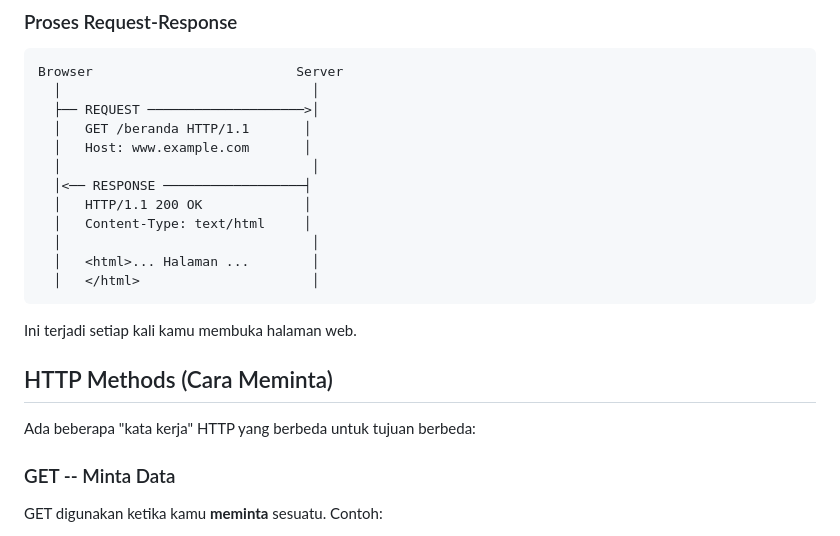
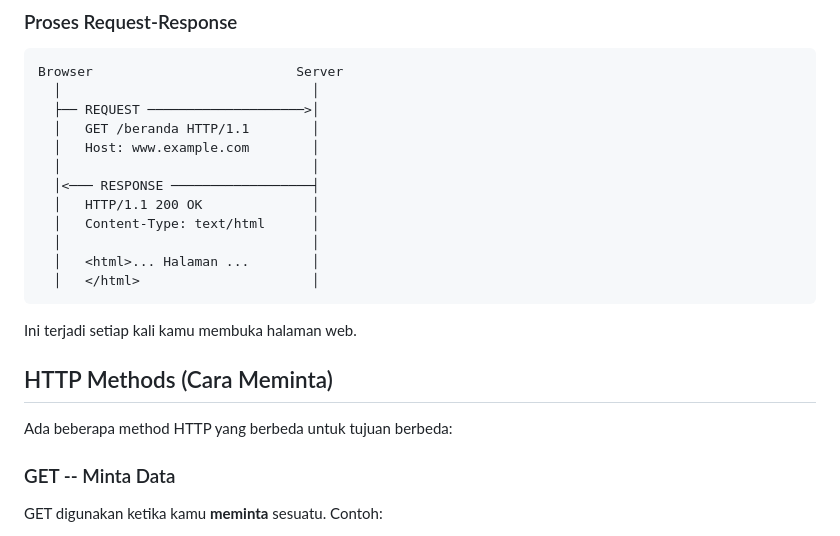
Before and after one commit to nek0byte/belajar_flask, a Markdown page: materi/01-cara-kerja-web.md, the part around the change. GitHub-like rendering.

```diff
--- a/materi/01-cara-kerja-web.md
+++ b/materi/01-cara-kerja-web.md
@@ -70,12 +70,12 @@ Kedua duanya menggunakan aturan HTTP agar saling paham.
 Browser                          Server
   │                                │
   ├── REQUEST ────────────────────>│
-  │   GET /beranda HTTP/1.1       │
-  │   Host: www.example.com       │
+  │   GET /beranda HTTP/1.1        │
+  │   Host: www.example.com        │
   │                                │
-  │<── RESPONSE ──────────────────┤
-  │   HTTP/1.1 200 OK             │
-  │   Content-Type: text/html     │
+  │<─── RESPONSE ──────────────────┤
+  │   HTTP/1.1 200 OK              │
+  │   Content-Type: text/html      │
   │                                │
   │   <html>... Halaman ...        │
   │   </html>                      │
@@ -86,7 +86,7 @@ Ini terjadi setiap kali kamu membuka halaman web.
 
 ## HTTP Methods (Cara Meminta)
 
-Ada beberapa "kata kerja" HTTP yang berbeda untuk tujuan berbeda:
+Ada beberapa method HTTP yang berbeda untuk tujuan berbeda:
 
 ### GET -- Minta Data
 
```
Also changed, not shown: README.md (+1 -3 lines), materi/02-persiapan-lingkungan.md (+1 -1 lines).
